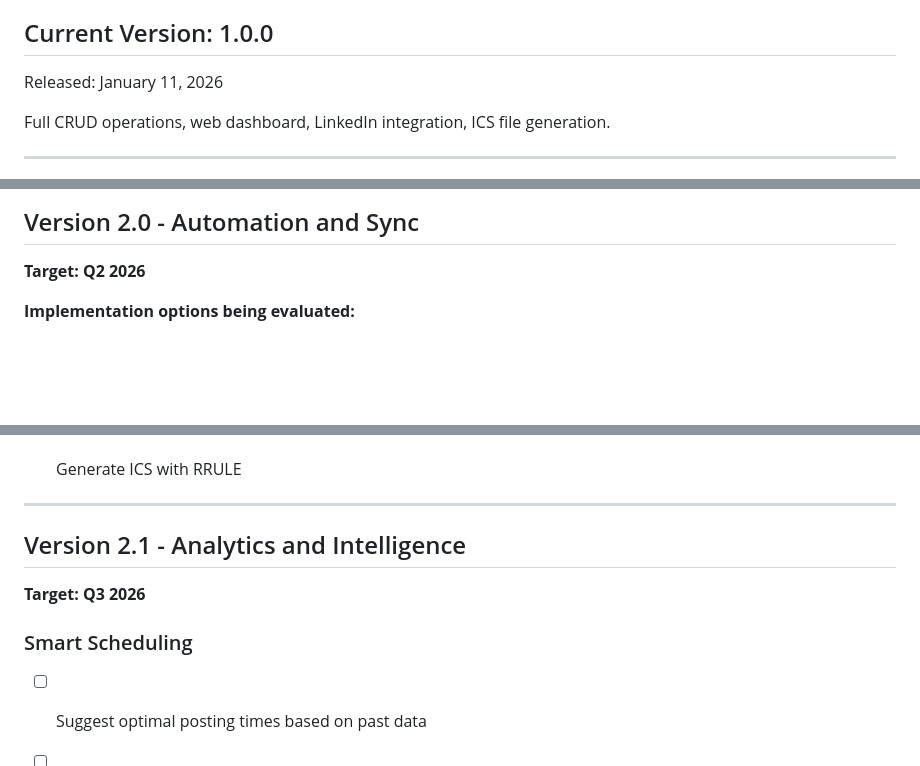
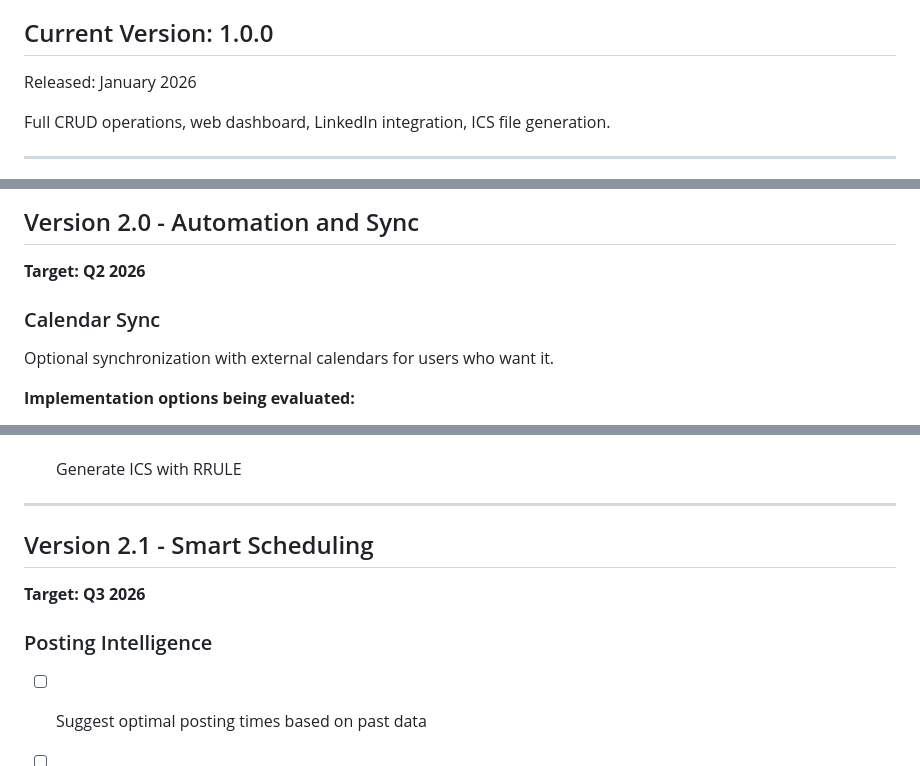
Before and after one commit to cs97jjm3/MGC-Calendar-MCP, a Markdown page: ROADMAP.md, 3 parts joined by grey strips. GitHub-like rendering; blank space fills up the shorter version.

```diff
--- a/ROADMAP.md
+++ b/ROADMAP.md
@@ -3,7 +3,7 @@
 This roadmap outlines the planned features and improvements for MGC Calendar MCP. Dates are estimates and subject to change based on user feedback and priorities.
 
 ## Current Version: 1.0.0
-Released: January 11, 2026
+Released: January 2026
 
 Full CRUD operations, web dashboard, LinkedIn integration, ICS file generation.
 
@@ -45,6 +44,8 @@ Full CRUD operations, web dashboard, LinkedIn integration, ICS file generation.
 ## Version 2.0 - Automation and Sync
 **Target: Q2 2026**
 
+### Calendar Sync
+Optional synchronization with external calendars for users who want it.
 
 **Implementation options being evaluated:**
 - CalDAV integration (standard protocol)
@@ -63,11 +64,10 @@ Full CRUD operations, web dashboard, LinkedIn integration, ICS file generation.
 
 ---
 
-## Version 2.1 - Analytics and Intelligence
+## Version 2.1 - Smart Scheduling
 **Target: Q3 2026**
 
-
-### Smart Scheduling
+### Posting Intelligence
 - [ ] Suggest optimal posting times based on past data
 - [ ] Detect schedule conflicts
 - [ ] Recommend gaps for new articles
```
Also changed, not shown: other parts of ROADMAP.md (+1 -2 lines).
